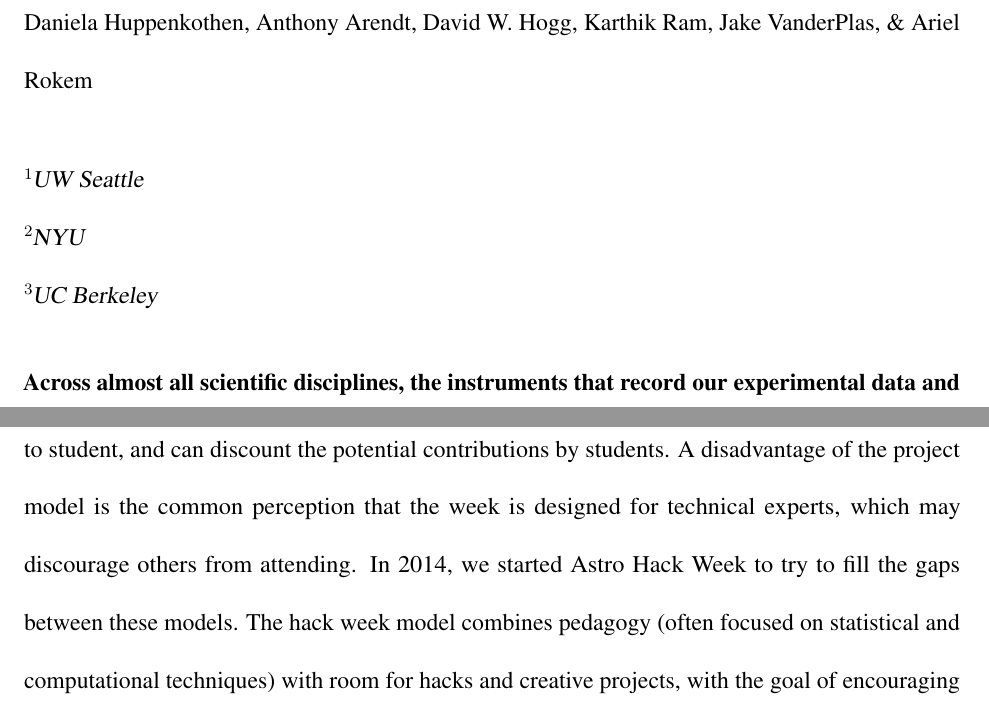
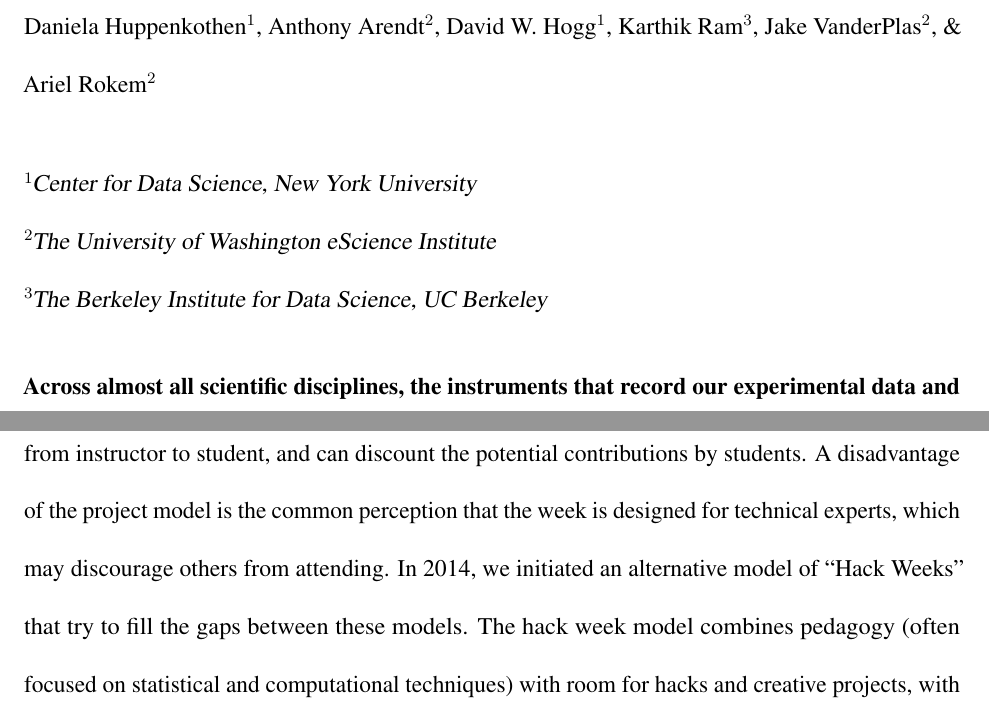
Before and after one commit to uwescience/HackWeek-Writeup, a LaTeX paper (paper.tex, which reads sections/intro.tex): two parts of pages 1 and 3 of 21, joined at a grey line, cut at the place of the change. Compiled offline with pdfLaTeX.

Commit message:
Some cleanups and small things.

```diff
--- a/paper.tex
+++ b/paper.tex
@@ -25,7 +25,7 @@
 %% Notice placement of commas and superscripts and use of &
 %% in the author list
 
-\author{Daniela Huppenkothen, Anthony Arendt, David W. Hogg, Karthik Ram, Jake VanderPlas, \& Ariel Rokem}
+\author{Daniela Huppenkothen$^1$, Anthony Arendt$^2$, David W. Hogg$^1$, Karthik Ram$^3$, Jake VanderPlas$^2$, \& Ariel Rokem$^2$}
 
 
 \makeatletter
@@ -39,9 +39,9 @@
 \maketitle
 
 \begin{affiliations}
- \item UW Seattle
- \item NYU
- \item UC Berkeley
+ \item Center for Data Science, New York University
+ \item The University of Washington eScience Institute
+ \item The Berkeley Institute for Data Science, UC Berkeley
 \end{affiliations}
 
 \input{sections/abstract}
--- a/sections/intro.tex
+++ b/sections/intro.tex
@@ -10,7 +10,7 @@ Shorter, but similar-spirit meetings have started in conjunction with conference
 Generally, pedagogically-focused events follow a classic academic model where novices learn new skills from experts, while project-focused workshops emphasize collaborative activities using existing skills.
 A disadvantage of the pedagogical model is that it can tends to focus on a one-way flow of information from instructor to student, and can discount the potential contributions by students.
 A disadvantage of the project model is the common perception that the week is designed for technical experts, which may discourage others from attending.
-In 2014, we started Astro Hack Week to try to fill the gaps between these models.
+In 2014, we initiated an alternative model of ``Hack Weeks'' that try to fill the gaps between these models.
 The hack week model combines pedagogy (often focused on statistical and computational techniques) with room for hacks and creative projects, with the goal of encouraging collaboration and learning among people at various stages of their career.
 
 \begin{figure}
```
Also changed, not shown: sections/what.tex (+3 -3 lines), sections/intro.tex (6 more changed lines).
